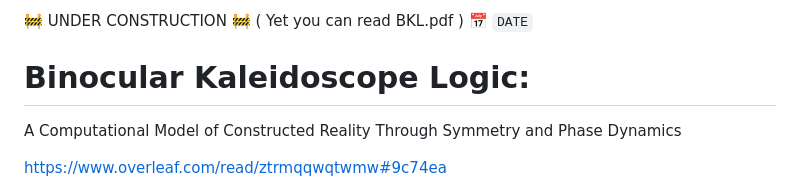
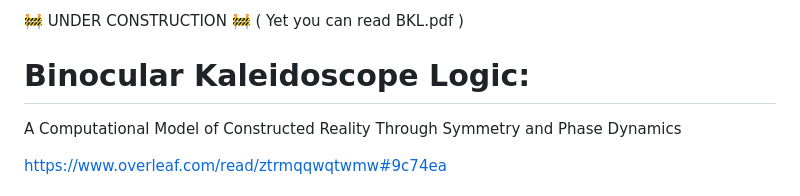
Before and after one commit to yusdesign/kaleidoscope-logic, a Markdown page: README.md, the part around one of its changes. Rendered like a GitHub page.

```diff
--- a/README.md
+++ b/README.md
@@ -1,4 +1,4 @@
-🚧 UNDER CONSTRUCTION 🚧 ( Yet you can read BKL.pdf ) 📅 `DATE`
+🚧 UNDER CONSTRUCTION 🚧 ( Yet you can read BKL.pdf )
 
 # Binocular Kaleidoscope Logic:
 A Computational Model of Constructed Reality
```
Also changed, not shown: other parts of README.md (+1 -1 lines).
